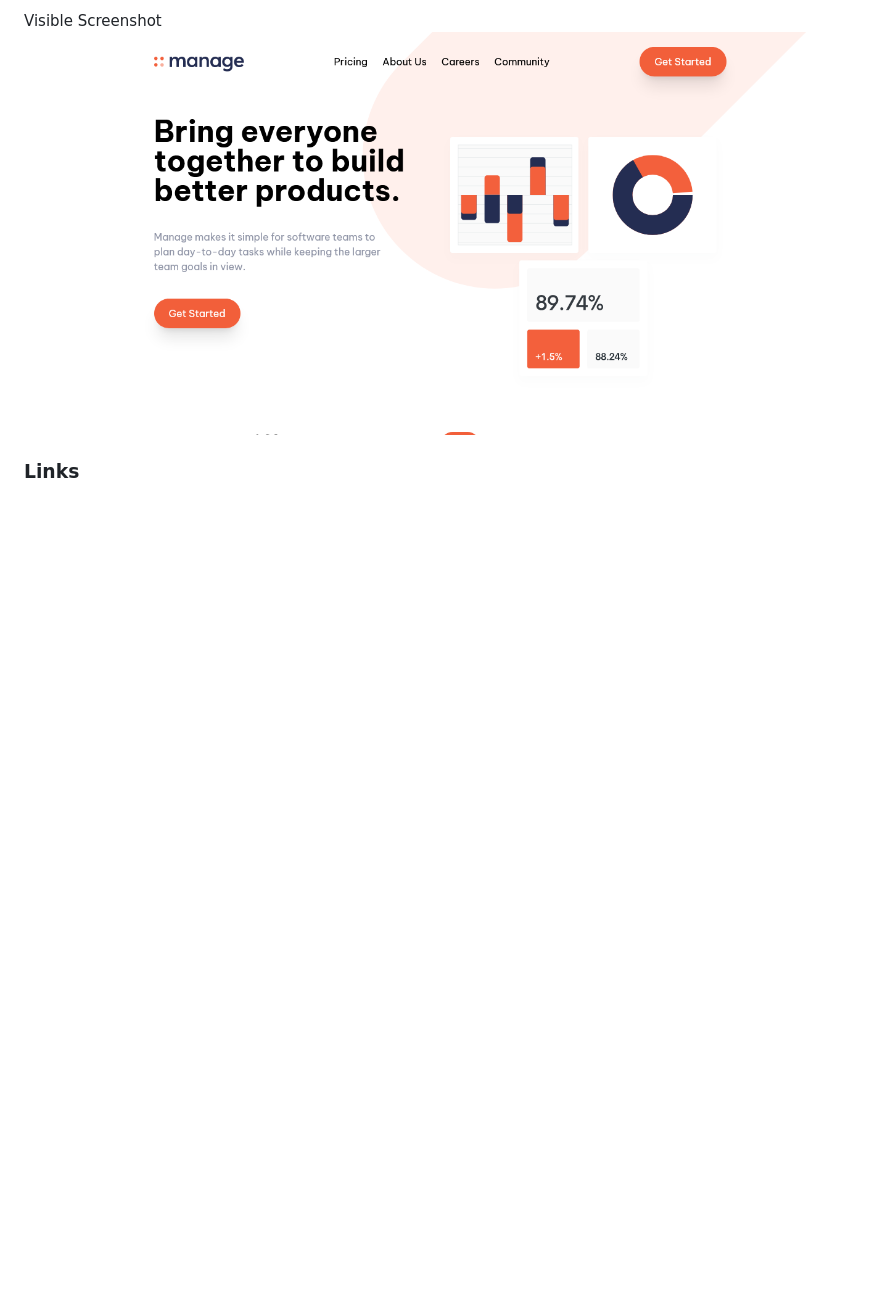
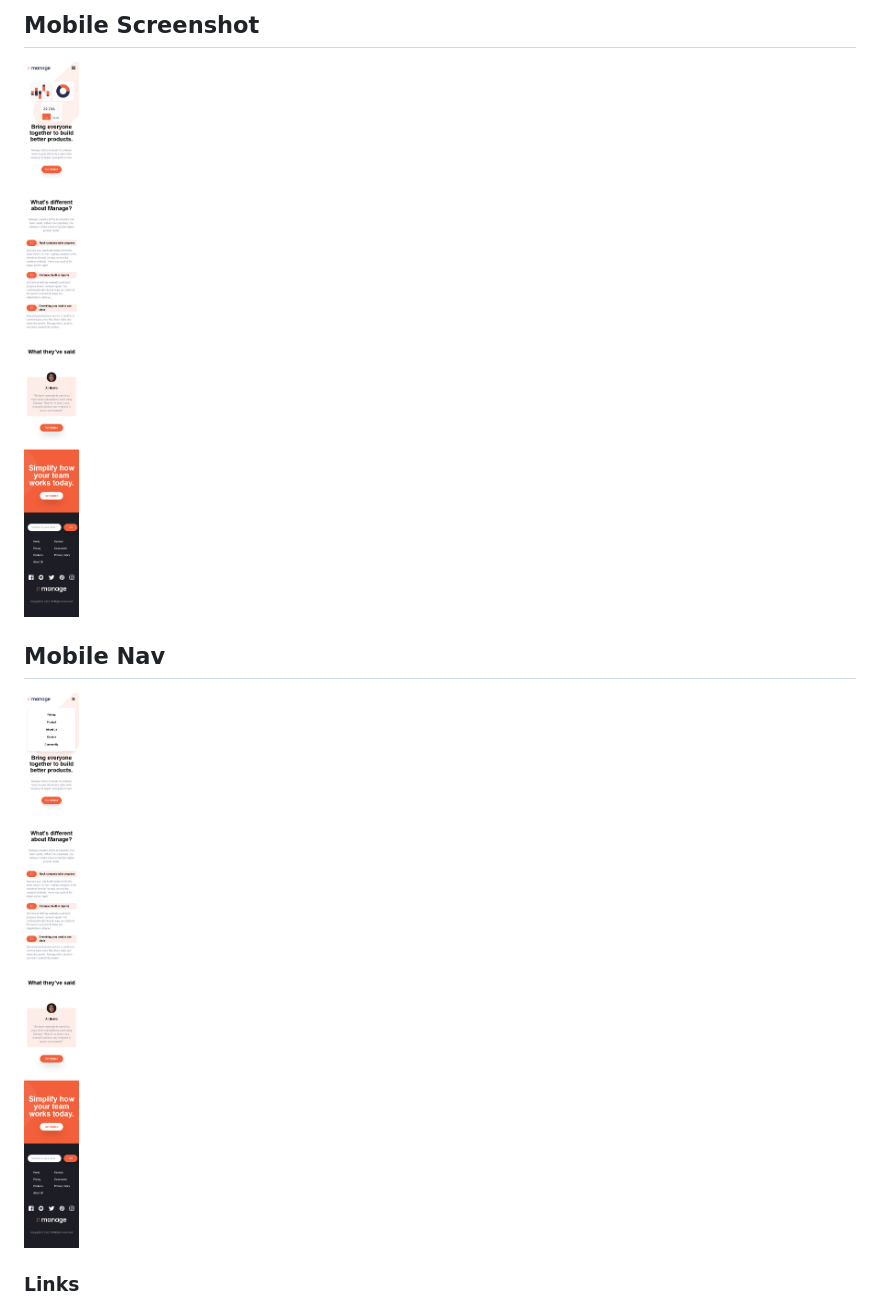
Before and after one commit to cybprom/Manage-Landing-page, a Markdown page: README.md, the part around the change printed below. Drawn GitHub-style; pictures changed too: images/Screenshot Visible.png (deleted), images/Screenshot mobile-nav.png (added), images/Screenshot mobile.png (added); blank space fills up the shorter version.

Commit message:
Updated README & screenshots

```diff
--- a/README.md
+++ b/README.md
@@ -38,6 +38,9 @@ Full Screenshot
 
-Visible Screenshot
-![](./images/Screenshot%20Visible.png)
+## Mobile Screenshot
+![](./images/Screenshot%20mobile.png)
+
+## Mobile Nav
+![](./images/Screenshot%20mobile-nav.png)
 
 
 ### Links
```
Also changed, not shown: other parts of README.md (+2 -2 lines), images/Screenshot Full.png (deleted), images/Screenshot desktop-view.png (added), 1 other file.
